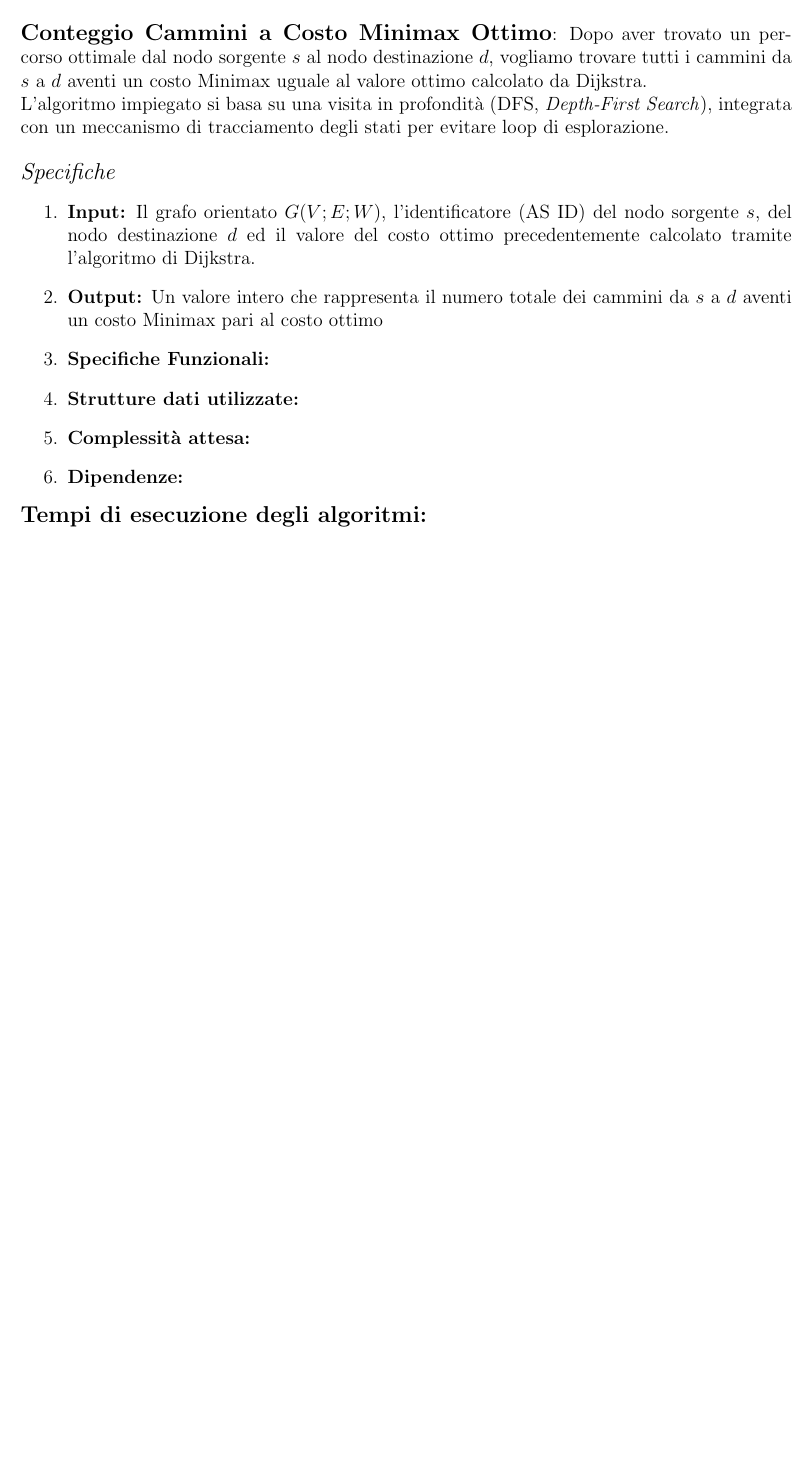
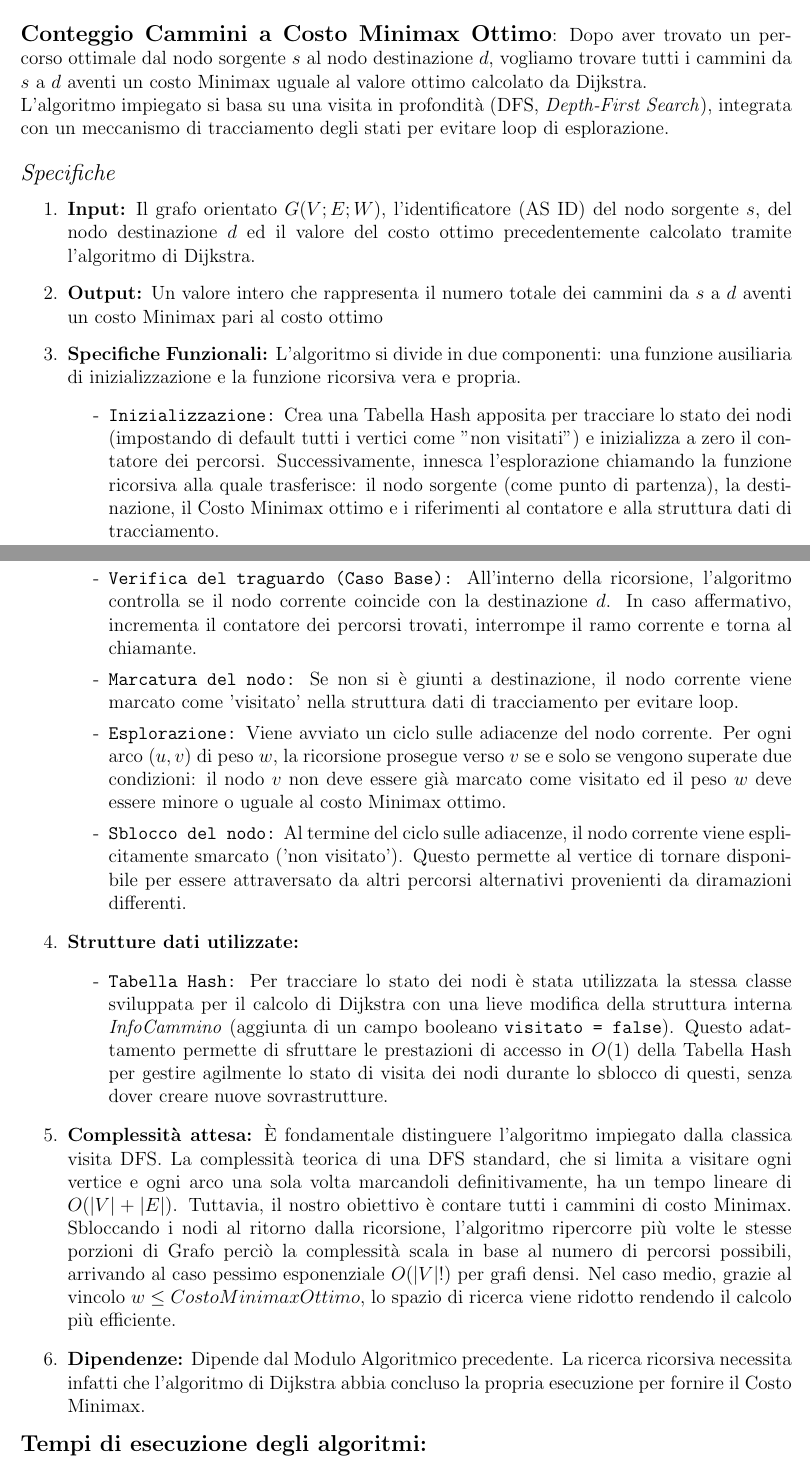
Before and after one commit to nicco05/Progetto_Algoritmi_Strutture_Dati, a LaTeX document (Documento_progetto.tex): part of page 5 of 5 before the commit and two parts of pages 5 and 6 of 6 after it, the two joined at a grey line, cut so that both start at the same text, the shorter picture padded with empty space. Compiled offline with pdfLaTeX.

Commit message:
terza aggiunta nel modulo opzionale

```diff
--- a/Documento_progetto.tex
+++ b/Documento_progetto.tex
@@ -123,10 +123,20 @@ L'algoritmo impiegato si basa su una visita in profondità (DFS, \textit{Depth-F
 \begin{enumerate}
     \item \textbf{Input:} Il grafo orientato $G(V;E;W)$, l'identificatore (AS ID) del nodo sorgente $s$, del nodo destinazione $d$ ed il valore del costo ottimo precedentemente calcolato tramite l'algoritmo di Dijkstra.
     \item \textbf{Output:} Un valore intero che rappresenta il numero totale dei cammini da $s$ a $d$ aventi un costo Minimax pari al costo ottimo
-    \item \textbf{Specifiche Funzionali:}
+    \item \textbf{Specifiche Funzionali:} L'algoritmo si divide in due componenti: una funzione ausiliaria di inizializzazione e la funzione ricorsiva vera e propria.
+\begin{enumerate}
+    \item[-] \texttt{Inizializzazione:} Crea una Tabella Hash apposita per tracciare lo stato dei nodi (impostando di default tutti i vertici come "non visitati") e inizializza a zero il contatore dei percorsi. Successivamente, innesca l'esplorazione chiamando la funzione ricorsiva alla quale trasferisce: il nodo sorgente (come punto di partenza), la destinazione, il Costo Minimax ottimo e i riferimenti al contatore e alla struttura dati di tracciamento.
+    \item[-] \texttt{Verifica del traguardo (Caso Base):} All'interno della ricorsione, l'algoritmo controlla se il nodo corrente coincide con la destinazione $d$. In caso affermativo, incrementa il contatore dei percorsi trovati, interrompe il ramo corrente e torna al chiamante.
+    \item[-] \texttt{Marcatura del nodo:} Se non si è giunti a destinazione, il nodo corrente viene marcato come 'visitato' nella struttura dati di tracciamento per evitare loop.
+    \item[-] \texttt{Esplorazione:} Viene avviato un ciclo sulle adiacenze del nodo corrente. Per ogni arco $(u, v)$ di peso $w$, la ricorsione prosegue verso $v$ se e solo se vengono superate due condizioni: il nodo $v$ non deve essere già marcato come visitato ed il peso $w$ deve essere minore o uguale al costo Minimax ottimo.
+    \item[-] \texttt{Sblocco del nodo:} Al termine del ciclo sulle adiacenze, il nodo corrente viene esplicitamente smarcato ('non visitato'). Questo permette al vertice di tornare disponibile per essere attraversato da altri percorsi alternativi provenienti da diramazioni differenti.
+\end{enumerate}
     \item \textbf{Strutture dati utilizzate:}
-    \item \textbf{Complessità attesa:}
-    \item  \textbf{Dipendenze:}
+\begin{itemize}
+    \item[-] \texttt{Tabella Hash:} Per tracciare lo stato dei nodi è stata utilizzata la stessa classe sviluppata per il calcolo di Dijkstra con una lieve modifica della struttura interna \textit{InfoCammino} (aggiunta di un campo booleano \texttt{visitato = false}). Questo adattamento permette di sfruttare le prestazioni di accesso in $O(1)$ della Tabella Hash per gestire agilmente lo stato di visita dei nodi durante lo sblocco di questi, senza dover creare nuove sovrastrutture.
+\end{itemize}
+    \item \textbf{Complessità attesa:} È fondamentale distinguere l'algoritmo impiegato dalla classica visita DFS. La complessità teorica di una DFS standard, che si limita a visitare ogni vertice e ogni arco una sola volta marcandoli definitivamente, ha un tempo lineare di $O(|V| + |E|)$. Tuttavia, il nostro obiettivo è contare tutti i cammini di costo Minimax. Sbloccando i nodi al ritorno dalla ricorsione, l'algoritmo ripercorre più volte le stesse porzioni di Grafo perciò la complessità scala in base al numero di percorsi possibili, arrivando al caso pessimo esponenziale $O(|V|!)$ per grafi densi. Nel caso medio, grazie al vincolo $w \le CostoMinimaxOttimo$, lo spazio di ricerca viene ridotto rendendo il calcolo più efficiente.
+    \item \textbf{Dipendenze:} Dipende dal Modulo Algoritmico precedente. La ricerca ricorsiva necessita infatti che l'algoritmo di Dijkstra abbia concluso la propria esecuzione per fornire il Costo Minimax.
 \end{enumerate}
 {\large\textbf{Tempi di esecuzione degli algoritmi:}}
 
```
Also changed, not shown: Documento_progetto.tex (4 more changed lines).
